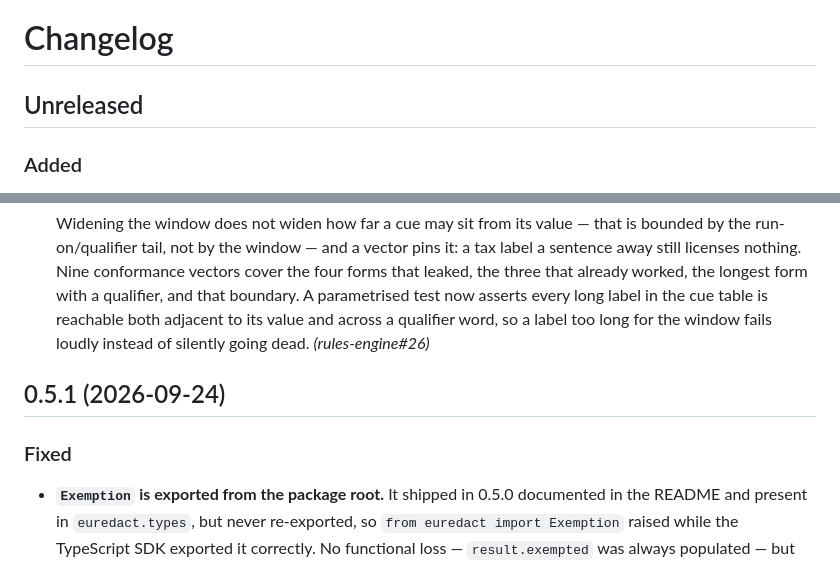
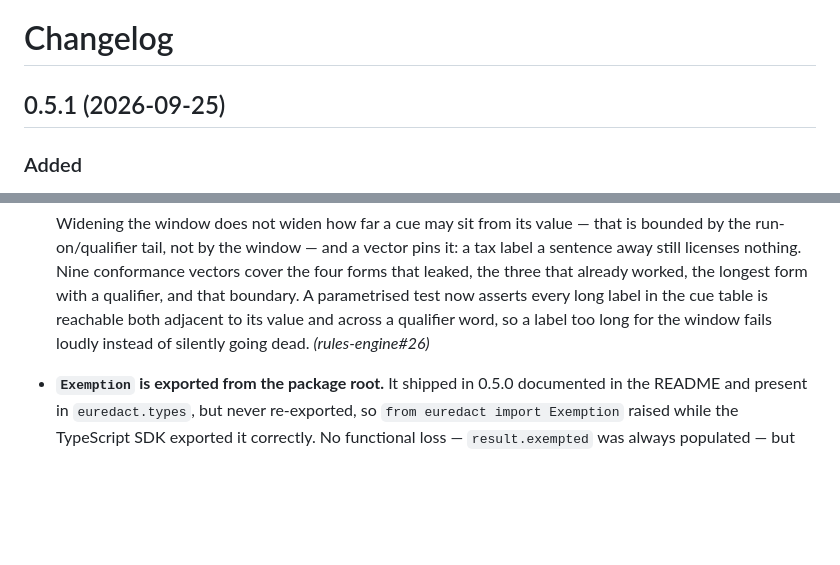
Before and after one commit to euredact/euredact, a Markdown page: euredact-python/CHANGELOG.md, 2 parts joined by grey strips. Rendered like a GitHub page; blank space fills up the shorter version.

```diff
--- a/euredact-python/CHANGELOG.md
+++ b/euredact-python/CHANGELOG.md
@@ -1,6 +1,6 @@
 # Changelog
 
-## Unreleased
+## 0.5.1 (2026-09-25)
 
 ### Added
 
@@ -83,10 +83,6 @@
   reachable both adjacent to its value and across a qualifier word, so a
   label too long for the window fails loudly instead of silently going dead.
   *(rules-engine#26)*
-
-## 0.5.1 (2026-09-24)
-
-### Fixed
 
 - **`Exemption` is exported from the package root.** It shipped in 0.5.0
   documented in the README and present in `euredact.types`, but never
```
Also changed, not shown: euredact-ts/CHANGELOG.md (+9 -6 lines).
